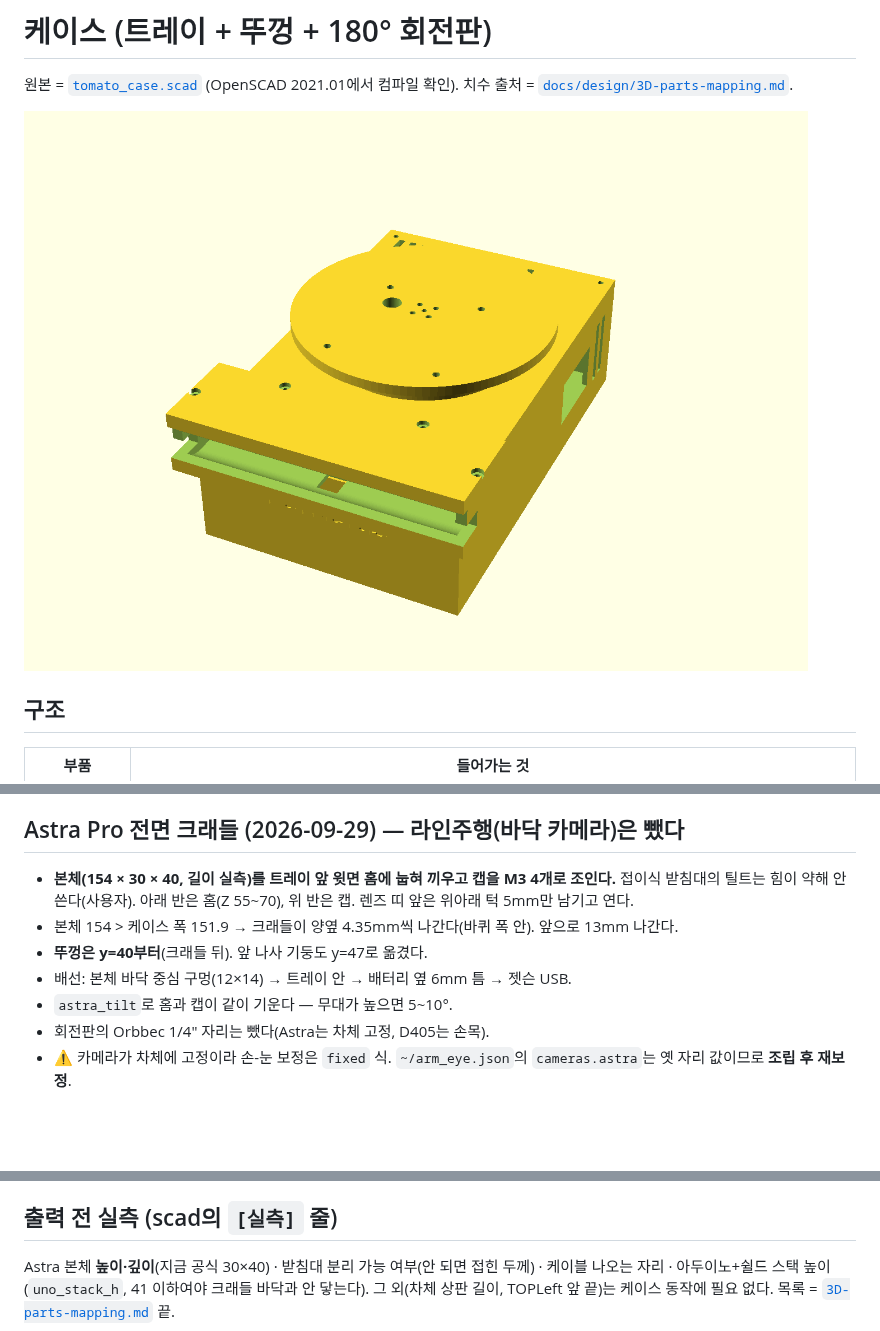
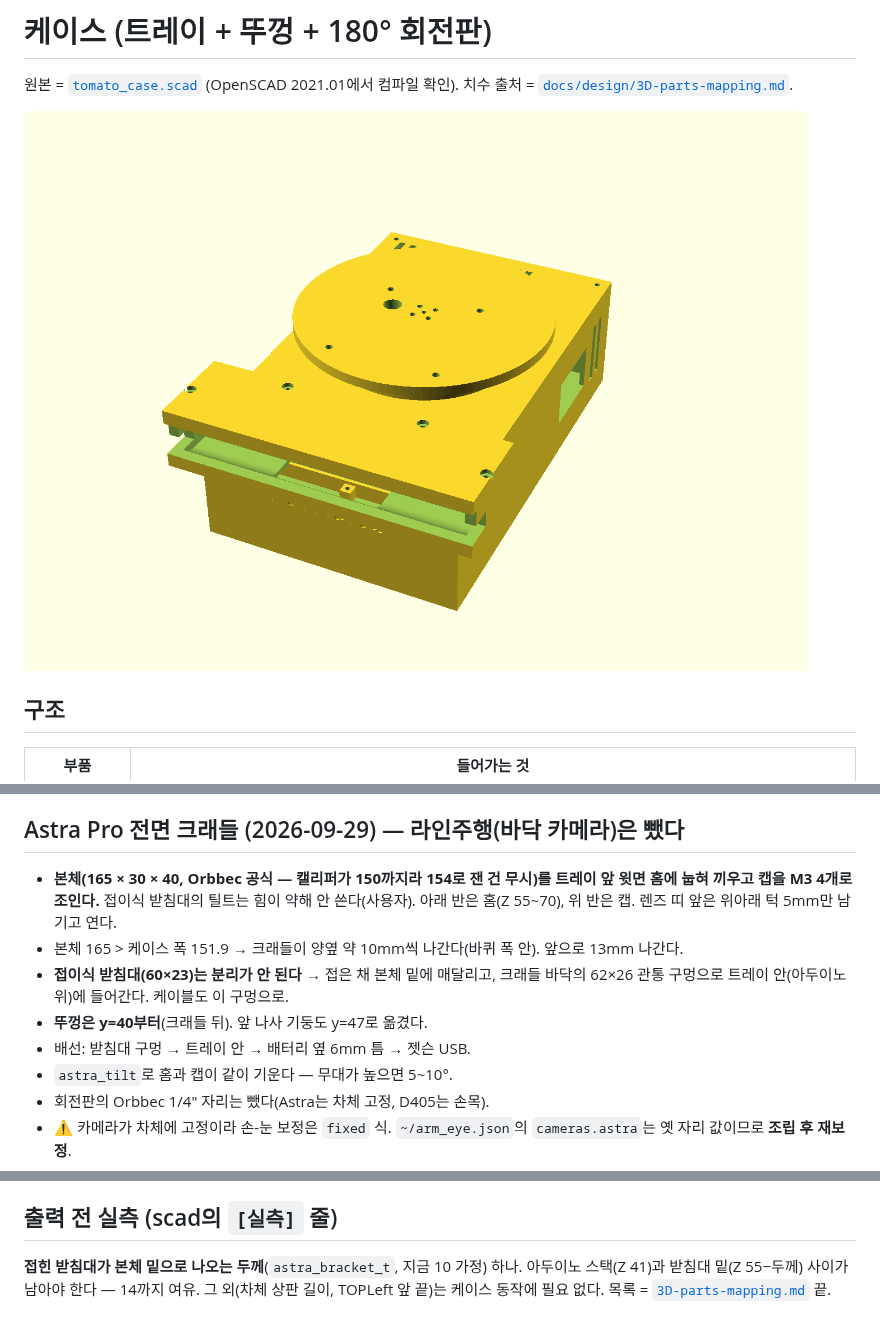
Before and after one commit to ttkpark/tomato-picker, a Markdown page: hardware_design/case/README.md, 3 parts joined by grey strips. Drawn GitHub-style; pictures changed too: docs/design/case-render-assembly.png; blank space fills up the shorter version.

Commit message:
케이스: Astra 공식 165×30×40 적용, 접이식 받침대 관통 구멍, 쉴드 높이 30 실측
Co-Authored-By: Claude Fable 5.1 <noreply@anthropic.com>

```diff
--- a/hardware_design/case/README.md
+++ b/hardware_design/case/README.md
@@ -66,11 +66,12 @@
   [Robo9 백래시·반복정밀도 실측](https://robonine.com/testing-of-feetech-sts3215-servomotor-backlash-repeatability-and-torque/)
 
 ## Astra Pro 전면 크래들 (2026-09-29) — 라인주행(바닥 카메라)은 뺐다
-- **본체(154 × 30 × 40, 길이 실측)를 트레이 앞 윗면 홈에 눕혀 끼우고 캡을 M3 4개로 조인다.** 접이식 받침대의
+- **본체(165 × 30 × 40, Orbbec 공식 — 캘리퍼가 150까지라 154로 잰 건 무시)를 트레이 앞 윗면 홈에 눕혀 끼우고 캡을 M3 4개로 조인다.** 접이식 받침대의
   틸트는 힘이 약해 안 쓴다(사용자). 아래 반은 홈(Z 55~70), 위 반은 캡. 렌즈 띠 앞은 위아래 턱 5mm만 남기고 연다.
-- 본체 154 > 케이스 폭 151.9 → 크래들이 양옆 4.35mm씩 나간다(바퀴 폭 안). 앞으로 13mm 나간다.
+- 본체 165 > 케이스 폭 151.9 → 크래들이 양옆 약 10mm씩 나간다(바퀴 폭 안). 앞으로 13mm 나간다.
+- **접이식 받침대(60×23)는 분리가 안 된다** → 접은 채 본체 밑에 매달리고, 크래들 바닥의 62×26 관통 구멍으로 트레이 안(아두이노 위)에 들어간다. 케이블도 이 구멍으로.
 - **뚜껑은 y=40부터**(크래들 뒤). 앞 나사 기둥도 y=47로 옮겼다.
-- 배선: 본체 바닥 중심 구멍(12×14) → 트레이 안 → 배터리 옆 6mm 틈 → 젯슨 USB.
+- 배선: 받침대 구멍 → 트레이 안 → 배터리 옆 6mm 틈 → 젯슨 USB.
 - `astra_tilt`로 홈과 캡이 같이 기운다 — 무대가 높으면 5~10°.
 - 회전판의 Orbbec 1/4" 자리는 뺐다(Astra는 차체 고정, D405는 손목).
 - ⚠ 카메라가 차체에 고정이라 손-눈 보정은 `fixed` 식. `~/arm_eye.json`의 `cameras.astra`는 옛 자리 값이므로 **조립 후 재보정**.
@@ -93,6 +94,5 @@ openscad -D 'part="fit_test"' -o fit_test.stl tomato_case.scad
 - 앞/뒤가 대화 중 한 번 뒤집혔다가 정정됐다 — 헷갈리면 `so101_holes`의 부호를 다시 확인할 것.
 
 ## 출력 전 실측 (scad의 `[실측]` 줄)
-Astra 본체 **높이·깊이**(지금 공식 30×40) · 받침대 분리 가능 여부(안 되면 접힌 두께) · 케이블 나오는 자리 ·
-아두이노+쉴드 스택 높이(`uno_stack_h`, 41 이하여야 크래들 바닥과 안 닿는다). 그 외(차체 상판 길이, TOPLeft 앞 끝)는
+**접힌 받침대가 본체 밑으로 나오는 두께**(`astra_bracket_t`, 지금 10 가정) 하나. 아두이노 스택(Z 41)과 받침대 밑(Z 55−두께) 사이가 남아야 한다 — 14까지 여유. 그 외(차체 상판 길이, TOPLeft 앞 끝)는
 케이스 동작에 필요 없다. 목록 = [`3D-parts-mapping.md`](../../docs/design/3D-parts-mapping.md) 끝.
```
Also changed, not shown: docs/design/3D-parts-mapping.md (+3 -3 lines), docs/design/case-render-assembly-front.png, docs/design/case-render-tray.png, 6 other files.
